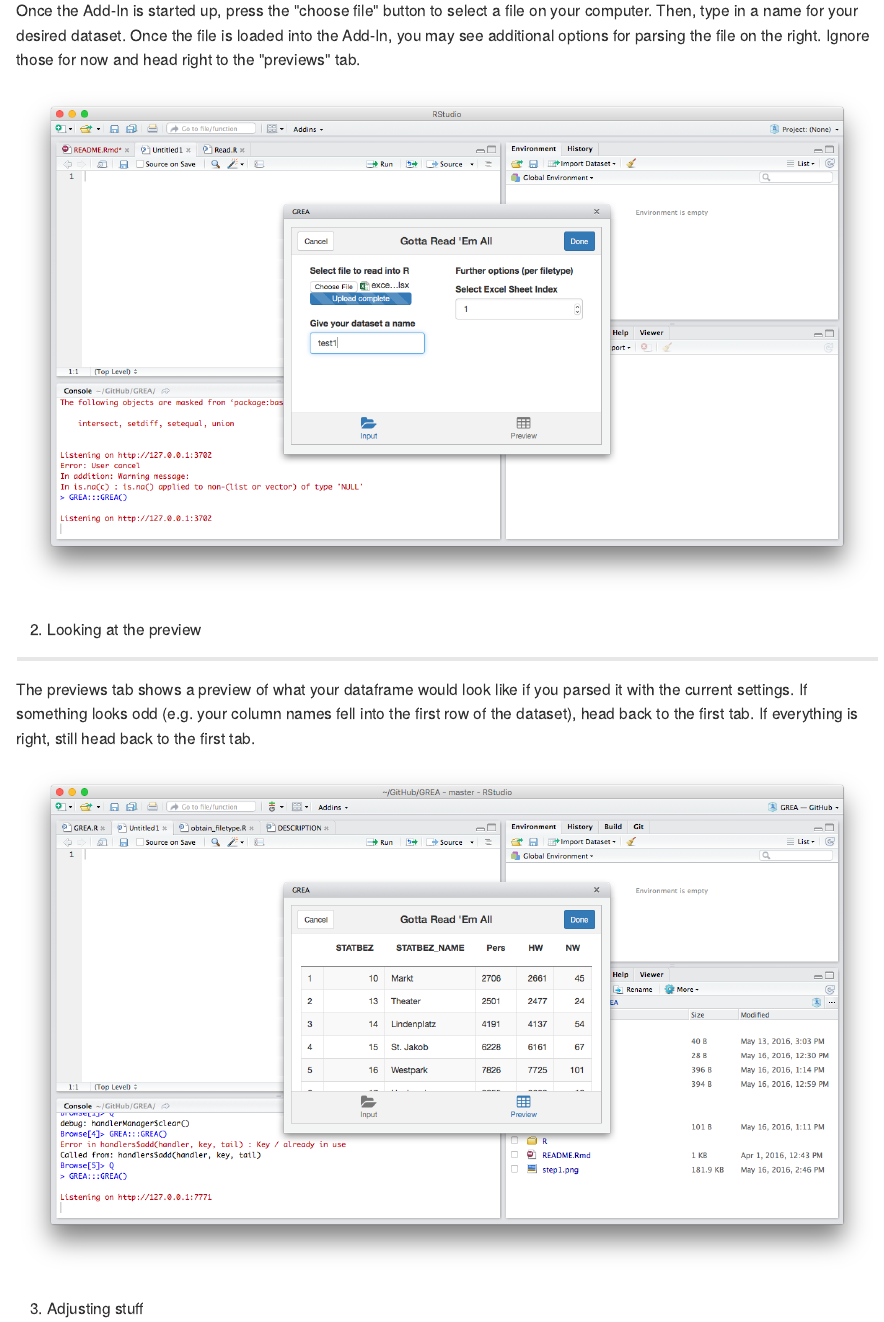
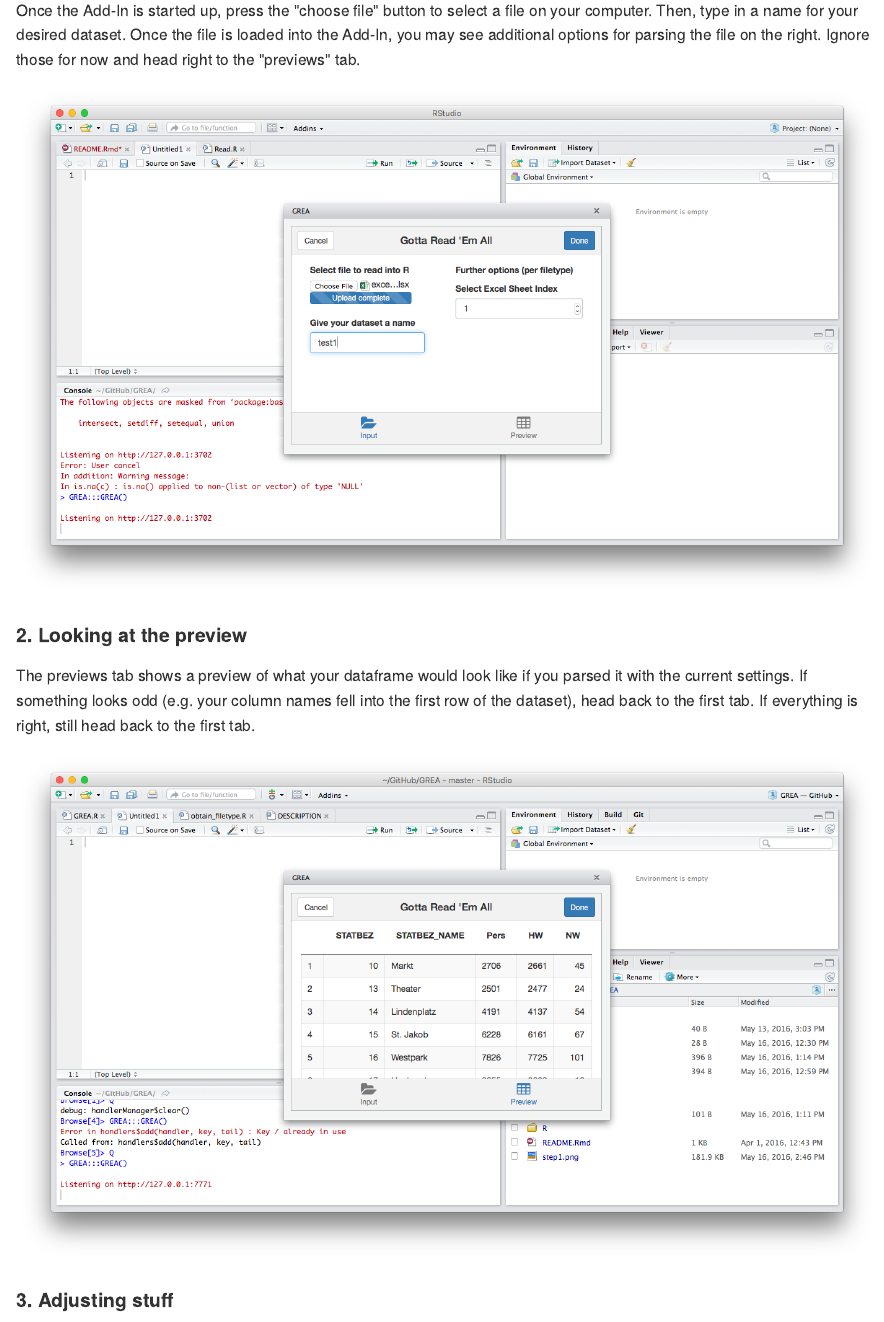
Before and after one commit to Stan125/GREA, an R Markdown document (README.Rmd): the page in a window 1100 px wide, from 720 px down before the commit and from 680 px down after it, so that both start at the same text. The pictures show the output file README.md that the author committed with the source, drawn offline in the style of GitHub.

Commit message:
design changes

```diff
--- a/README.Rmd
+++ b/README.Rmd
@@ -40,12 +40,12 @@
 
 ![Step 1.](step1.png)
 
-## 2. Looking at the preview
+#### 2. Looking at the preview
 The previews tab shows a preview of what your dataframe would look like if you parsed it with the current settings. If something looks odd (e.g. your column names fell into the first row of the dataset), head back to the first tab. If everything is right, still head back to the first tab.
 
 ![Step 2.](step2.png)
 
-## 3. Adjusting stuff
+#### 3. Adjusting stuff
 If the preview of your dataframe looked off, you now have the chance to adjust some parameters (e.g. Sheet Index for Excel files, or separator for .csv files). Adjust them so your preview looks exactly like you want them to. When you are finished and typed in a name for your newly aquired dataset, press "done". Afterwards, the parsed file is assigned to your working space. Boom! You are good to go now.
 
 ### Code of Conduct
```
Also changed, not shown: README.md, README.Rmd (4 more changed lines).
